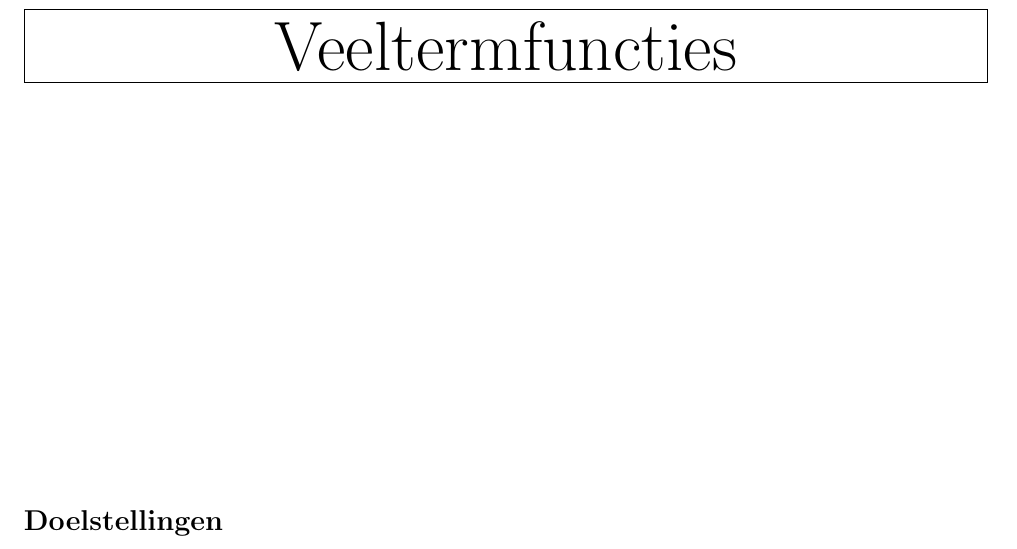
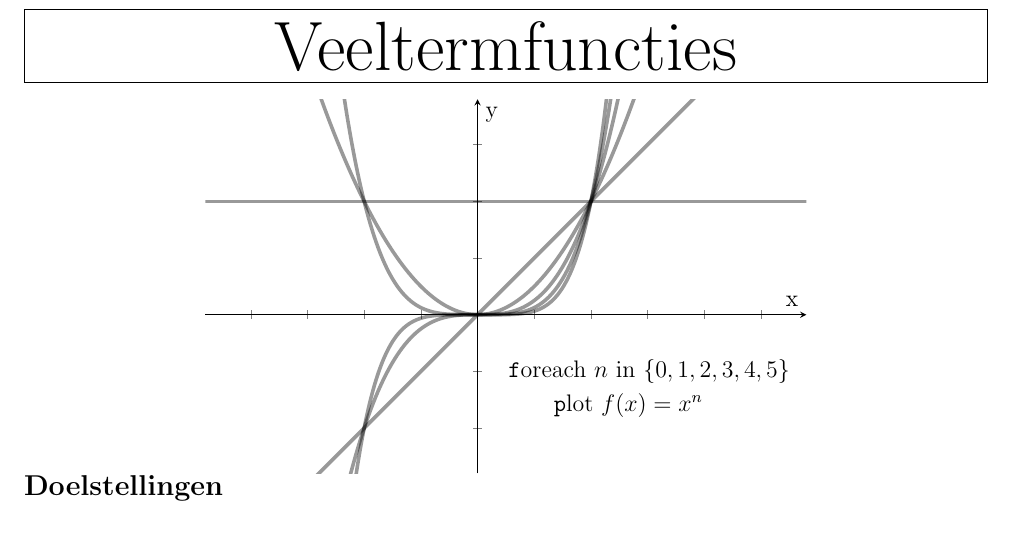
Before and after one commit to gowiz/aso-3gr-3u1u-2006-059, a LaTeX document (src/0102_Veeltermfuncties.tex): part of page 1 of 33, cut so that both start at the same text. Compiled offline with pdfLaTeX.

Commit message:
Figure title page

```diff
--- a/src/0102_Veeltermfuncties.tex
+++ b/src/0102_Veeltermfuncties.tex
@@ -12,24 +12,31 @@
     \centering
     \fontsize{35}{70}\selectfont Veeltermfuncties
   \end{mdframed}
-  \vfill
-  % \begin{tikzpicture}[line cap=round,line join=round,>=triangle 45,x=1.0cm,y=1.0cm]
-  %   \begin{axis}[
-  %     scale=1.8,
-  %     x=1.0cm,y=1.0cm,
-  %     axis lines=middle,
-  %     xmin=-2.5,
-  %     xmax=2.5,
-  %     ymin=-1.5,
-  %     ymax=1.5,]
-  %     \clip(-2.5,-1.5) rectangle (2.5,1.5);
-  %     \foreach \n in {0,1,2,3,4,5,6}
-  %       \draw[line width=1.8pt,opacity=\n,smooth,samples=100,domain=-2.5:2.5]plot(\x,{(\x)^(\n)});
-  %   \end{axis}
-  % \end{tikzpicture}
-  \vfill
+  \begin{tikzpicture}
+    \begin{axis}[
+      scale=2.0,
+      x=1.0cm,y=1.0cm,
+      axis lines=middle,
+      xmin=-2.4,
+      xmax=2.9,
+      ymin=-1.4,
+      ymax=1.9,
+      xlabel={x},
+      ylabel={y},
+      xticklabels={,,},
+      yticklabels={,,},
+      samples=100]
+      \clip(-2.4,-1.4) rectangle (2.9,1.9);
+      \addplot[line width=1.8pt,opacity=0.4,smooth,domain=-2.5:3.4] (x,1);
+      \foreach \n in {1,2,3,4,5} {
+        \addplot[line width=1.8pt,opacity=0.4,smooth,domain=-2.0:2.0] (x,x^\n);
+      }
+      \draw (0.2,-.5) node[anchor=west] {\texttt foreach $n$ in $\{0,1,2,3,4,5\}$};
+      \draw (0.6,-.8) node[anchor=west] {\texttt plot $f(x)=x^n$ };
+    \end{axis}
+  \end{tikzpicture}
 \end{center}
-
+\vspace{-1cm}
 \subsection*{Doelstellingen}
 {\singlespacing
   Je kan \hfill  {\scriptsize(LP 2005/069, LI 1.2, ET10,11,12,13)}
```
